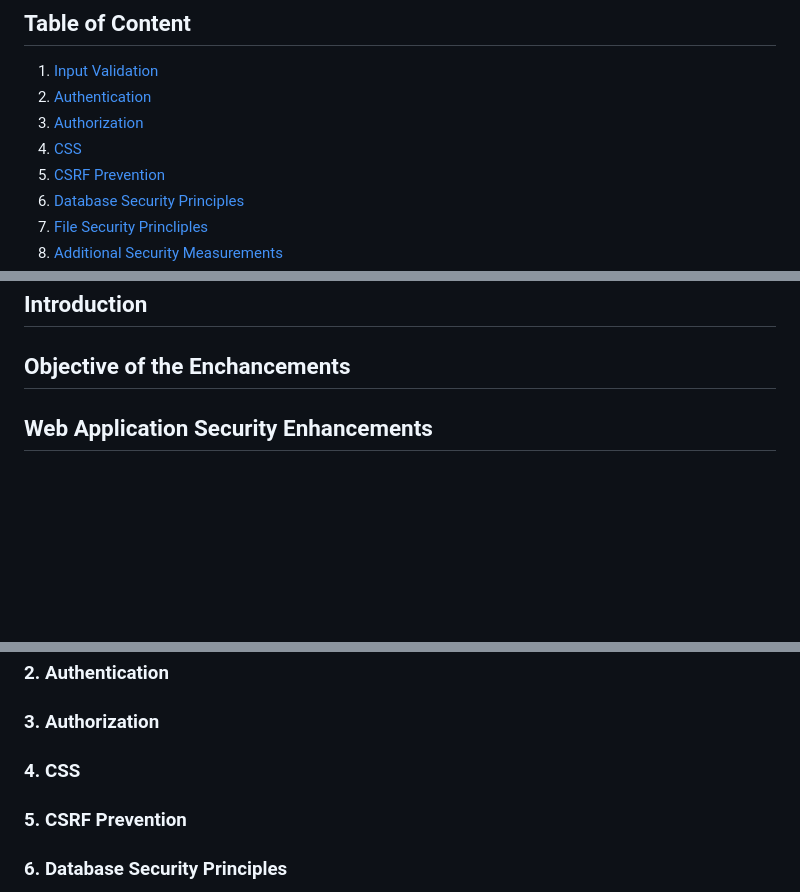
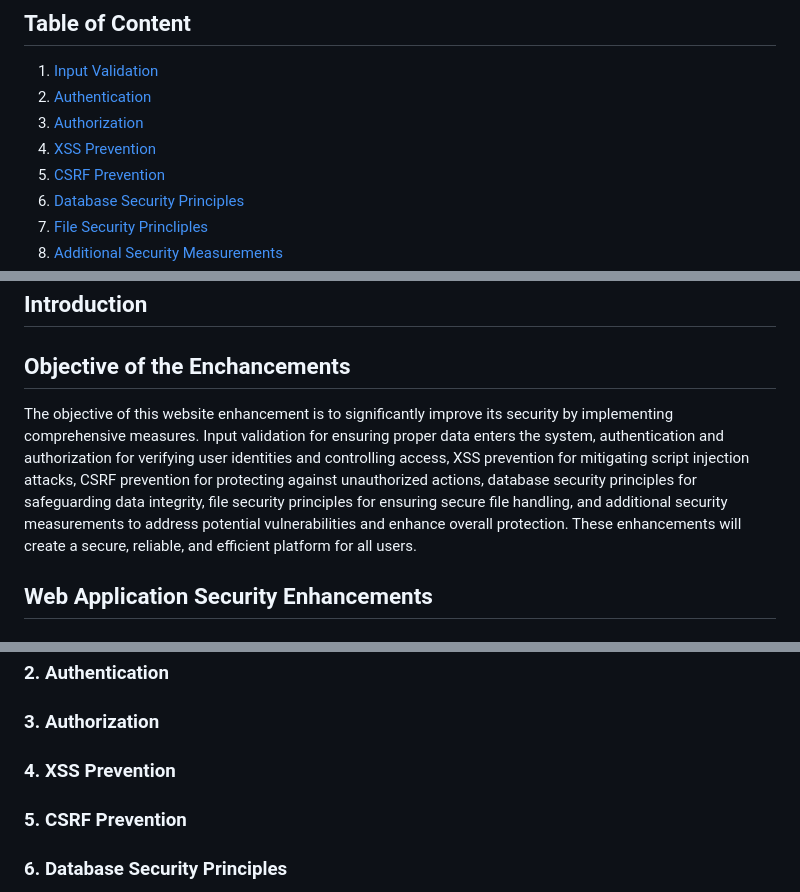
Before and after one commit to aemon1407/WEBAPPSECURITY-IMPROVED, a Markdown page: README.md, 3 parts joined by grey strips. Drawn GitHub-style; blank space fills up the shorter version.

```diff
--- a/README.md
+++ b/README.md
@@ -12,7 +12,7 @@
 1. [Input Validation](#inputValidation)
 2. [Authentication](#authentication)
 3. [Authorization](#authorization)
-4. [CSS](#CSS)
+4. [XSS Prevention](#XSS)
 5. [CSRF Prevention](#CSRFprevention)
 6. [Database Security Principles](#databaseSecurity)
 7. [File Security Princliples](#fileSecurity)
@@ -27,6 +27,7 @@ PEMBINA IIUM
 ## Introduction
 
 ## Objective of the Enchancements
+The objective of this website enhancement is to significantly improve its security by implementing comprehensive measures. Input validation for ensuring proper data enters the system, authentication and authorization for verifying user identities and controlling access, XSS prevention for mitigating script injection attacks, CSRF prevention for protecting against unauthorized actions, database security principles for safeguarding data integrity, file security principles for ensuring secure file handling, and additional security measurements to address potential vulnerabilities and enhance overall protection. These enhancements will create a secure, reliable, and efficient platform for all users.
 
 ## Web Application Security Enhancements
 <a id="inputValidation"></a>
@@ -40,8 +41,8 @@ Implemented input validation to prevent unwanted characters or format for every
 ### 2. Authentication
 <a id="authorization"></a>
 ### 3. Authorization
-<a id="CSS"></a>
-### 4. CSS
+<a id="XSS"></a>
+### 4. XSS Prevention
 <a id="CSRFprevention"></a>
 ### 5. CSRF Prevention
 <a id="databaseSecurity"></a>
```
